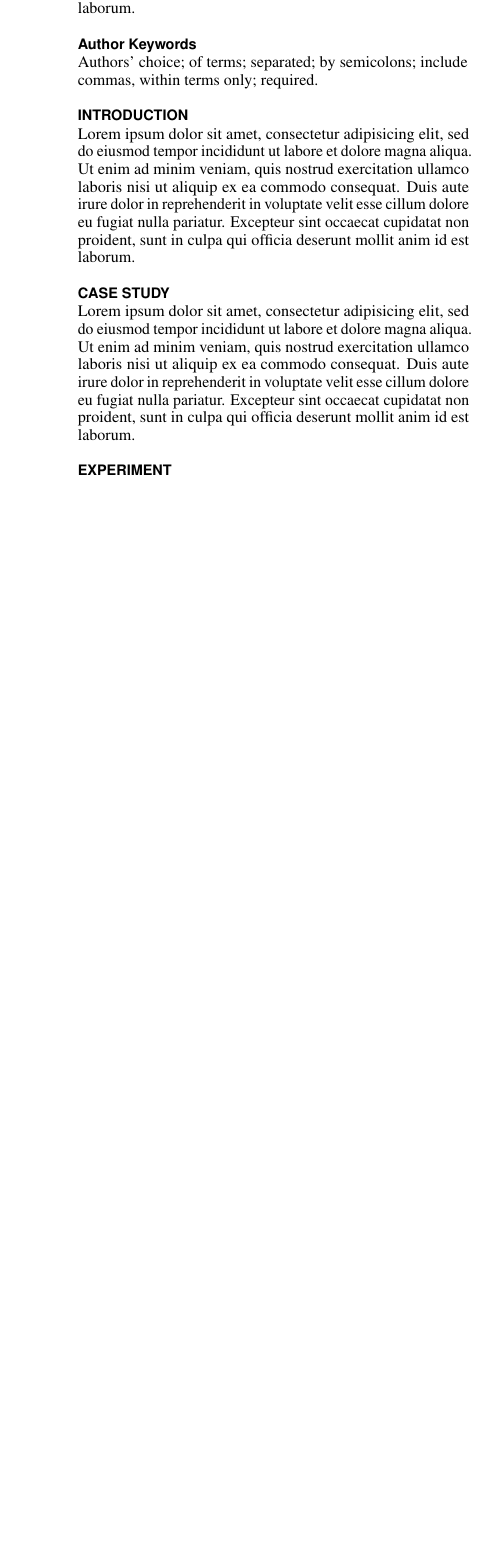
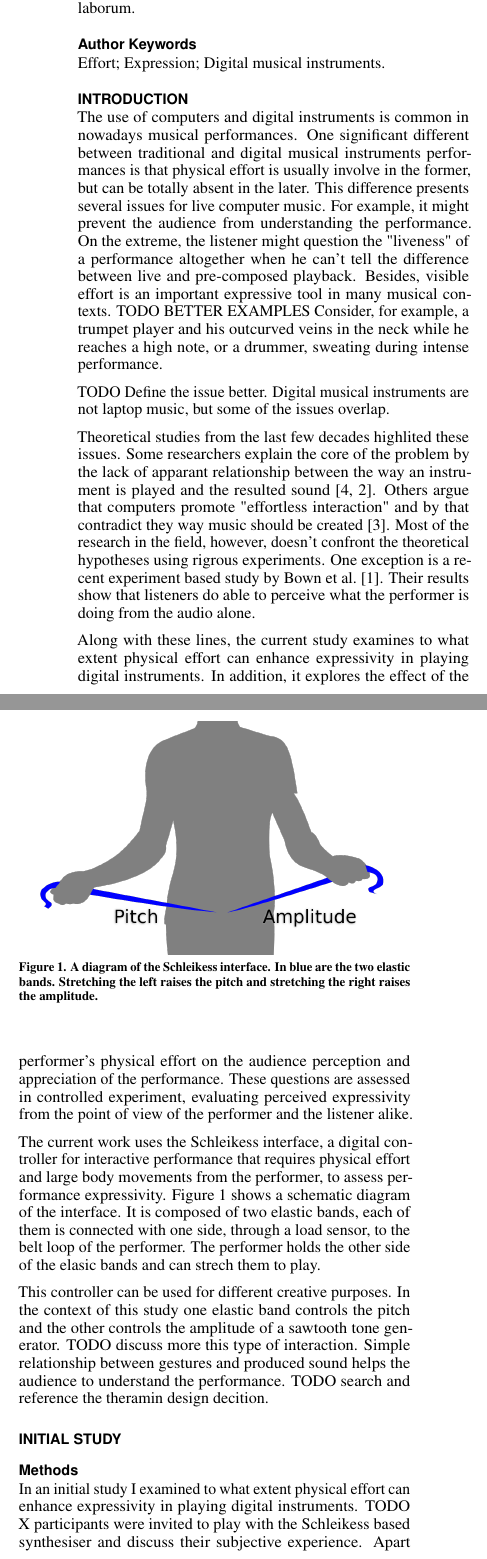
Before and after one commit to Nagasaki45/IDMT-final, a LaTeX document (paper/paper.tex, which reads paper/sigchi.cls): part of one column of the page before the commit and two parts of the columns of page 1 of 2 after it, the two joined at a grey line, cut so that both start at the same text, the shorter picture padded with empty space. Compiled offline with pdfLaTeX.

Commit message:
Paper: Introduction and methods draft

```diff
--- a/paper/paper.tex
+++ b/paper/paper.tex
@@ -1,8 +1,4 @@
 \documentclass{sigchi}
-
-% Arabic page numbers for submission.  Remove this line to eliminate
-% page numbers for the camera ready copy
-\pagenumbering{arabic}
 
 % Load basic packages
 \usepackage{balance}       % to better equalize the last page
@@ -106,14 +91,47 @@
 
 \section{Introduction}
 
-Lorem ipsum dolor sit amet, consectetur adipisicing elit, sed do eiusmod tempor incididunt ut labore et dolore magna aliqua. Ut enim ad minim veniam, quis nostrud exercitation ullamco laboris nisi ut aliquip ex ea commodo consequat. Duis aute irure dolor in reprehenderit in voluptate velit esse cillum dolore eu fugiat nulla pariatur. Excepteur sint occaecat cupidatat non proident, sunt in culpa qui officia deserunt mollit anim id est laborum.
+The use of computers and digital instruments is common in nowadays musical performances.
+One significant different between traditional and digital musical instruments performances is that physical effort is usually involve in the former, but can be totally absent in the later.
+This difference presents several issues for live computer music.
+For example, it might prevent the audience from understanding the performance.
+On the extreme, the listener might question the "liveness" of a performance altogether when he can't tell the difference between live and pre-composed playback.
+Besides, visible effort is an important expressive tool in many musical contexts.
+TODO BETTER EXAMPLES
+Consider, for example, a trumpet player and his outcurved veins in the neck while he reaches a high note, or a drummer, sweating during intense performance.
 
-\section{Case study}
+TODO Define the issue better. Digital musical instruments are not laptop music, but some of the issues overlap.
 
-Lorem ipsum dolor sit amet, consectetur adipisicing elit, sed do eiusmod tempor incididunt ut labore et dolore magna aliqua. Ut enim ad minim veniam, quis nostrud exercitation ullamco laboris nisi ut aliquip ex ea commodo consequat. Duis aute irure dolor in reprehenderit in voluptate velit esse cillum dolore eu fugiat nulla pariatur. Excepteur sint occaecat cupidatat non proident, sunt in culpa qui officia deserunt mollit anim id est laborum.
+Theoretical studies from the last few decades highlited these issues.
+Some researchers explain the core of the problem by the lack of apparant relationship between the way an instrument is played and the resulted sound \cite{Schloss2003,DEscrivan2006}.
+Others argue that computers promote "effortless interaction" and by that contradict they way music should be created \cite{Ryan1992}.
+Most of the research in the field, however, doesn't confront the theoretical hypotheses using rigrous experiments.
+One exception is a recent experiment based study by Bown et al.\ \cite{Bown2014}.
+Their results show that listeners do able to perceive what the performer is doing from the audio alone.
 
-\section{Experiment}
+Along with these lines, the current study examines to what extent physical effort can enhance expressivity in playing digital instruments.
+In addition, it explores the effect of the performer's physical effort on the audience perception and appreciation of the performance.
+These questions are assessed in controlled experiment, evaluating perceived expressivity from the point of view of the performer and the listener alike.
 
-Lorem ipsum dolor sit amet, consectetur adipisicing elit, sed do eiusmod tempor incididunt ut labore et dolore magna aliqua. Ut enim ad minim veniam, quis nostrud exercitation ullamco laboris nisi ut aliquip ex ea commodo consequat. Duis aute irure dolor in reprehenderit in voluptate velit esse cillum dolore eu fugiat nulla pariatur. Excepteur sint occaecat cupidatat non proident, sunt in culpa qui officia deserunt mollit anim id est laborum.
+The current work uses the Schleikess interface, a digital controller for interactive performance that requires physical effort and large body movements from the performer, to assess performance expressivity.
+Figure \ref{fig:schleikess} shows a schematic diagram of the interface.
+It is composed of two elastic bands, each of them is connected with one side, through a load sensor, to the belt loop of the performer.
+The performer holds the other side of the elasic bands and can strech them to play.
 
-\section{Results}
+This controller can be used for different creative purposes.
+In the context of this study one elastic band controls the pitch and the other controls the amplitude of a sawtooth tone generator.
+TODO discuss more this type of interaction. Simple relationship between gestures and produced sound helps the audience to understand the performance. TODO search and reference the theramin design decition.
+
+\begin{figure}
+  \centering
+  \includegraphics[width=0.9\columnwidth]{figures/schleikess}
+  \caption{A diagram of the Schleikess interface. In blue are the two elastic bands. Stretching the left raises the pitch and stretching the right raises the amplitude.}~\label{fig:schleikess}
+\end{figure}
+
+\section{Initial study}
+
+\subsection{Methods}
+
+In an initial study I examined to what extent physical effort can enhance expressivity in playing digital instruments.
+TODO X participants were invited to play with the Schleikess based synthesiser and discuss their subjective experience.
+Apart from playing, they could modify the amount of physical effort required by the instrument by changing the sensitivity of the interface to force.
--- a/paper/sigchi.cls
+++ b/paper/sigchi.cls
@@ -722,10 +722,7 @@
  \setcounter{footnote}{0}
  \let\maketitle\relax
  \let\@maketitle\relax
- \gdef\@thanks{}\gdef\@author{}\gdef\@title{}\gdef\@subtitle{}\let\thanks\relax
- \@copyrightspace} % JRB 2008-08-13 this line was commented out for some reason
-                   % which meant that the copyright space wasn't reserved.
-                   % I re-enabled it.
+ \gdef\@thanks{}\gdef\@author{}\gdef\@title{}\gdef\@subtitle{}\let\thanks\relax}
 
 % actual class setup happens here:
   \NeedsTeXFormat{LaTeX2e}
```
Also changed, not shown: paper/bib.bib (+26 -0 lines), paper/figures/map.png (deleted), paper/figures/schleikess.png (added), paper/figures/sigchi-logo.png (deleted), paper/paper.tex (32 more changed lines).
